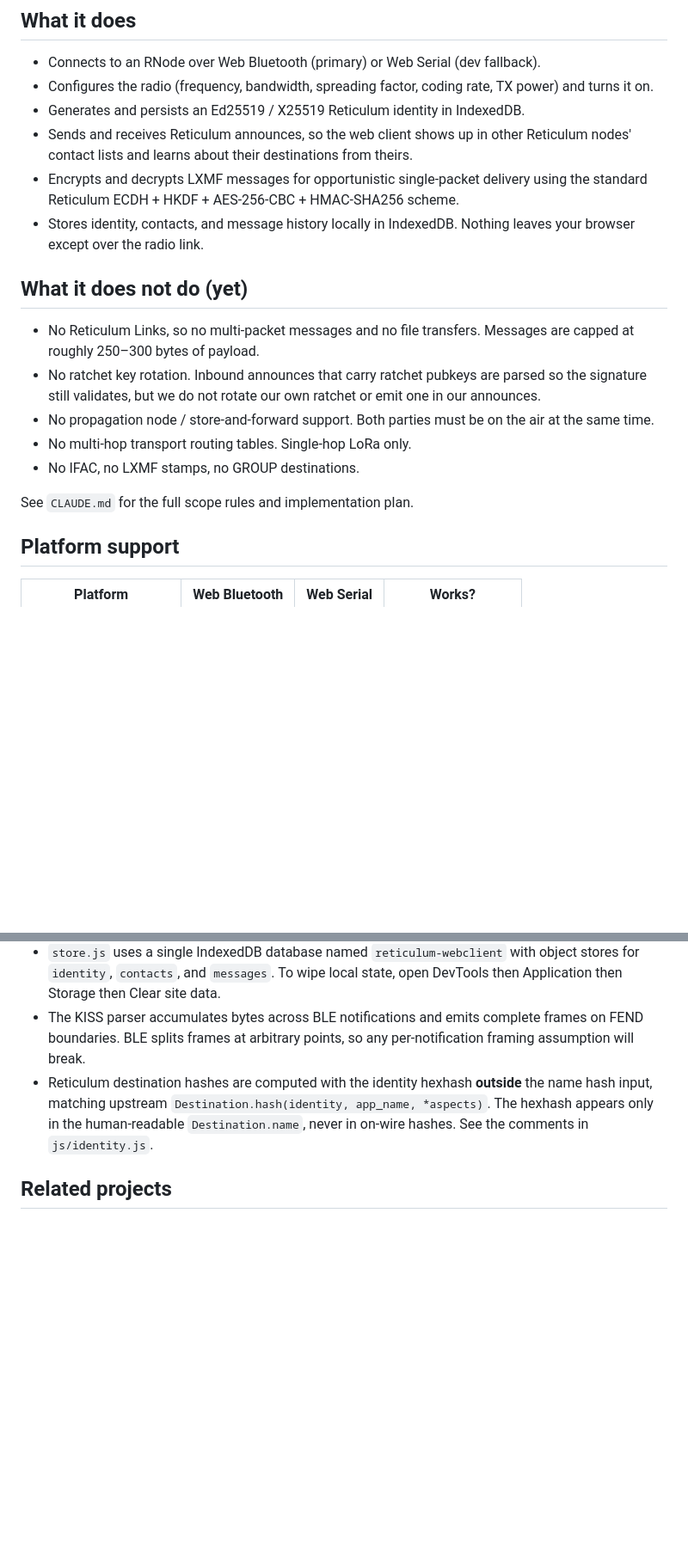
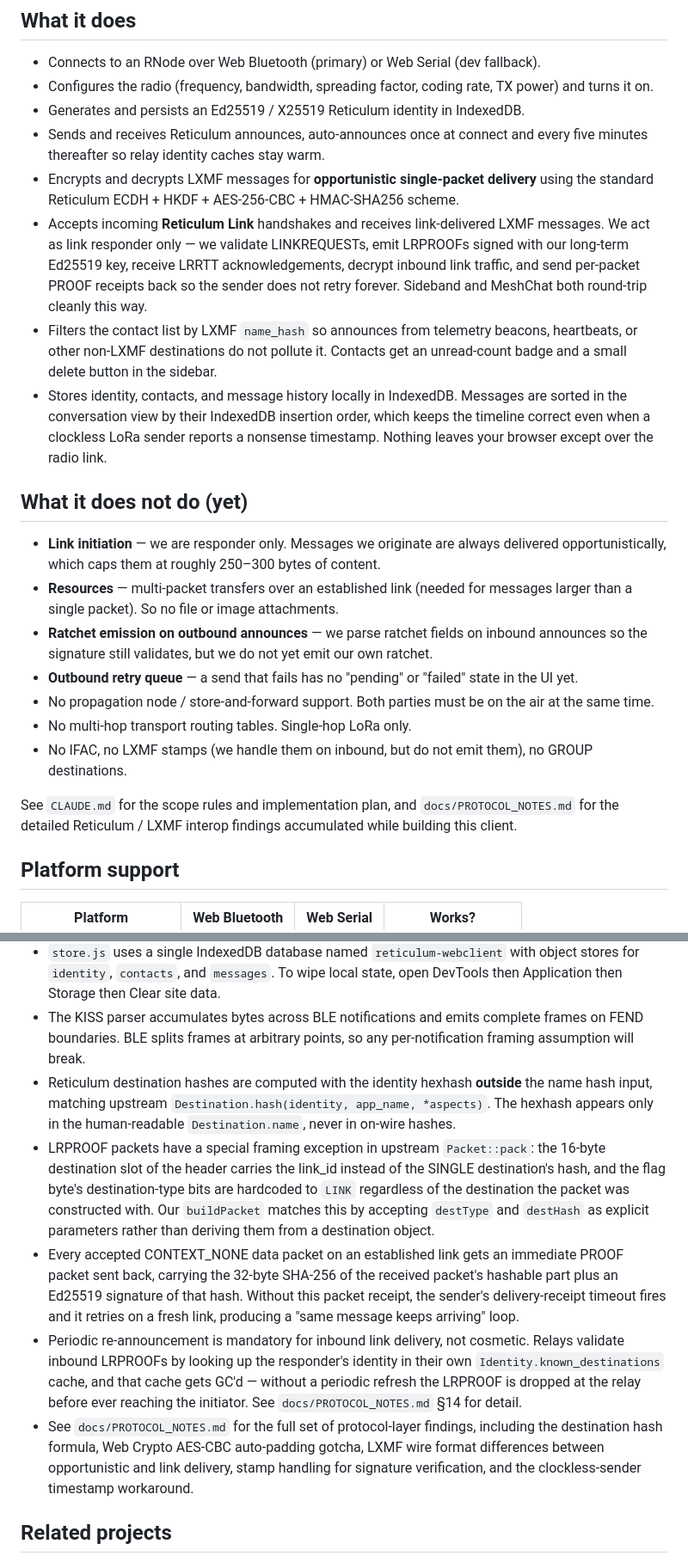
Before and after one commit to thatSFguy/reticulum-lora-webclient, a Markdown page: README.md, 2 parts joined by grey strips. Shown at 86% size. GitHub-like rendering; blank space fills up the shorter version.

Commit message:
Update README for current state and add live app link
The README was written back when only Phase 4 opportunistic receive
was landing, so a lot of it was stale. Refresh for the current state
of the project:

- Add a prominent link to the live GitHub Pages build of the app at
  the top of the file so a visitor landing on the repo can click
  straight through to the running client.
- Rewrite "What it does" to include the Reticulum Link responder
  (LINKREQUEST validation, LRPROOF, LRRTT, inbound link-delivered
  LXMF decryption, per-packet receipt), auto-announce at connect
  plus periodic re-announce, the name_hash contact filter, the
  unread counter and delete button, and the insertion-order chat
  sort that survives clockless senders.
- Rewrite "What it does not do (yet)" to drop the "no Reticulum
  Links" item, which is no longer accurate, and break the remaining
  gaps into the concrete list: link initiation, Resources, ratchet
  emission, outbound retry queue, propagation nodes, multi-hop
  transport, IFAC/stamps/groups.
- Add link.js to the module layout and note tools/ and docs/ as
  top-level directories, with a new "Diagnostic tools" section that
  lists what each of the four Python verifiers proves when it
  passes.
- Extend "Development notes" with the new interop findings: the
  LRPROOF header-framing exception in Packet::pack, the mandatory
  per-packet link receipt to prevent retry loops, and why periodic
  re-announce is mandatory rather than cosmetic. Point at
  docs/PROTOCOL_NOTES.md for the full reference.

Co-Authored-By: Claude Opus 4.6 (1M context) <noreply@anthropic.com>

```diff
--- a/README.md
+++ b/README.md
@@ -9,19 +11,23 @@ No build step, no server, no framework. Plain ES modules, loaded directly in the
 - Connects to an RNode over Web Bluetooth (primary) or Web Serial (dev fallback).
 - Configures the radio (frequency, bandwidth, spreading factor, coding rate, TX power) and turns it on.
 - Generates and persists an Ed25519 / X25519 Reticulum identity in IndexedDB.
-- Sends and receives Reticulum announces, so the web client shows up in other Reticulum nodes' contact lists and learns about their destinations from theirs.
-- Encrypts and decrypts LXMF messages for opportunistic single-packet delivery using the standard Reticulum ECDH + HKDF + AES-256-CBC + HMAC-SHA256 scheme.
-- Stores identity, contacts, and message history locally in IndexedDB. Nothing leaves your browser except over the radio link.
+- Sends and receives Reticulum announces, auto-announces once at connect and every five minutes thereafter so relay identity caches stay warm.
+- Encrypts and decrypts LXMF messages for **opportunistic single-packet delivery** using the standard Reticulum ECDH + HKDF + AES-256-CBC + HMAC-SHA256 scheme.
+- Accepts incoming **Reticulum Link** handshakes and receives link-delivered LXMF messages. We act as link responder only — we validate LINKREQUESTs, emit LRPROOFs signed with our long-term Ed25519 key, receive LRRTT acknowledgements, decrypt inbound link traffic, and send per-packet PROOF receipts back so the sender does not retry forever. Sideband and MeshChat both round-trip cleanly this way.
+- Filters the contact list by LXMF `name_hash` so announces from telemetry beacons, heartbeats, or other non-LXMF destinations do not pollute it. Contacts get an unread-count badge and a small delete button in the sidebar.
+- Stores identity, contacts, and message history locally in IndexedDB. Messages are sorted in the conversation view by their IndexedDB insertion order, which keeps the timeline correct even when a clockless LoRa sender reports a nonsense timestamp. Nothing leaves your browser except over the radio link.
 
 ## What it does not do (yet)
 
-- No Reticulum Links, so no multi-packet messages and no file transfers. Messages are capped at roughly 250–300 bytes of payload.
-- No ratchet key rotation. Inbound announces that carry ratchet pubkeys are parsed so the signature still validates, but we do not rotate our own ratchet or emit one in our announces.
+- **Link initiation** — we are responder only. Messages we originate are always delivered opportunistically, which caps them at roughly 250–300 bytes of content.
+- **Resources** — multi-packet transfers over an established link (needed for messages larger than a single packet). So no file or image attachments.
+- **Ratchet emission on outbound announces** — we parse ratchet fields on inbound announces so the signature still validates, but we do not yet emit our own ratchet.
+- **Outbound retry queue** — a send that fails has no "pending" or "failed" state in the UI yet.
 - No propagation node / store-and-forward support. Both parties must be on the air at the same time.
 - No multi-hop transport routing tables. Single-hop LoRa only.
-- No IFAC, no LXMF stamps, no GROUP destinations.
+- No IFAC, no LXMF stamps (we handle them on inbound, but do not emit them), no GROUP destinations.
 
-See `CLAUDE.md` for the full scope rules and implementation plan.
+See `CLAUDE.md` for the scope rules and implementation plan, and `docs/PROTOCOL_NOTES.md` for the detailed Reticulum / LXMF interop findings accumulated while building this client.
 
 ## Platform support
 
@@ -97,7 +120,11 @@ Libraries (`@noble/curves` for Ed25519/X25519 and `@msgpack/msgpack` for LXMF pa
 - The webapp listens for `error` and `unhandledrejection` on `window` and mirrors the message into the log, so uncaught errors from async handlers still show up.
 - `store.js` uses a single IndexedDB database named `reticulum-webclient` with object stores for `identity`, `contacts`, and `messages`. To wipe local state, open DevTools then Application then Storage then Clear site data.
 - The KISS parser accumulates bytes across BLE notifications and emits complete frames on FEND boundaries. BLE splits frames at arbitrary points, so any per-notification framing assumption will break.
-- Reticulum destination hashes are computed with the identity hexhash **outside** the name hash input, matching upstream `Destination.hash(identity, app_name, *aspects)`. The hexhash appears only in the human-readable `Destination.name`, never in on-wire hashes. See the comments in `js/identity.js`.
+- Reticulum destination hashes are computed with the identity hexhash **outside** the name hash input, matching upstream `Destination.hash(identity, app_name, *aspects)`. The hexhash appears only in the human-readable `Destination.name`, never in on-wire hashes.
+- LRPROOF packets have a special framing exception in upstream `Packet::pack`: the 16-byte destination slot of the header carries the link_id instead of the SINGLE destination's hash, and the flag byte's destination-type bits are hardcoded to `LINK` regardless of the destination the packet was constructed with. Our `buildPacket` matches this by accepting `destType` and `destHash` as explicit parameters rather than deriving them from a destination object.
+- Every accepted CONTEXT_NONE data packet on an established link gets an immediate PROOF packet sent back, carrying the 32-byte SHA-256 of the received packet's hashable part plus an Ed25519 signature of that hash. Without this packet receipt, the sender's delivery-receipt timeout fires and it retries on a fresh link, producing a "same message keeps arriving" loop.
+- Periodic re-announcement is mandatory for inbound link delivery, not cosmetic. Relays validate inbound LRPROOFs by looking up the responder's identity in their own `Identity.known_destinations` cache, and that cache gets GC'd — without a periodic refresh the LRPROOF is dropped at the relay before ever reaching the initiator. See `docs/PROTOCOL_NOTES.md` §14 for detail.
+- See `docs/PROTOCOL_NOTES.md` for the full set of protocol-layer findings, including the destination hash formula, Web Crypto AES-CBC auto-padding gotcha, LXMF wire format differences between opportunistic and link delivery, stamp handling for signature verification, and the clockless-sender timestamp workaround.
 
 ## Related projects
 
```
Also changed, not shown: other parts of README.md (+19 -0 lines).
